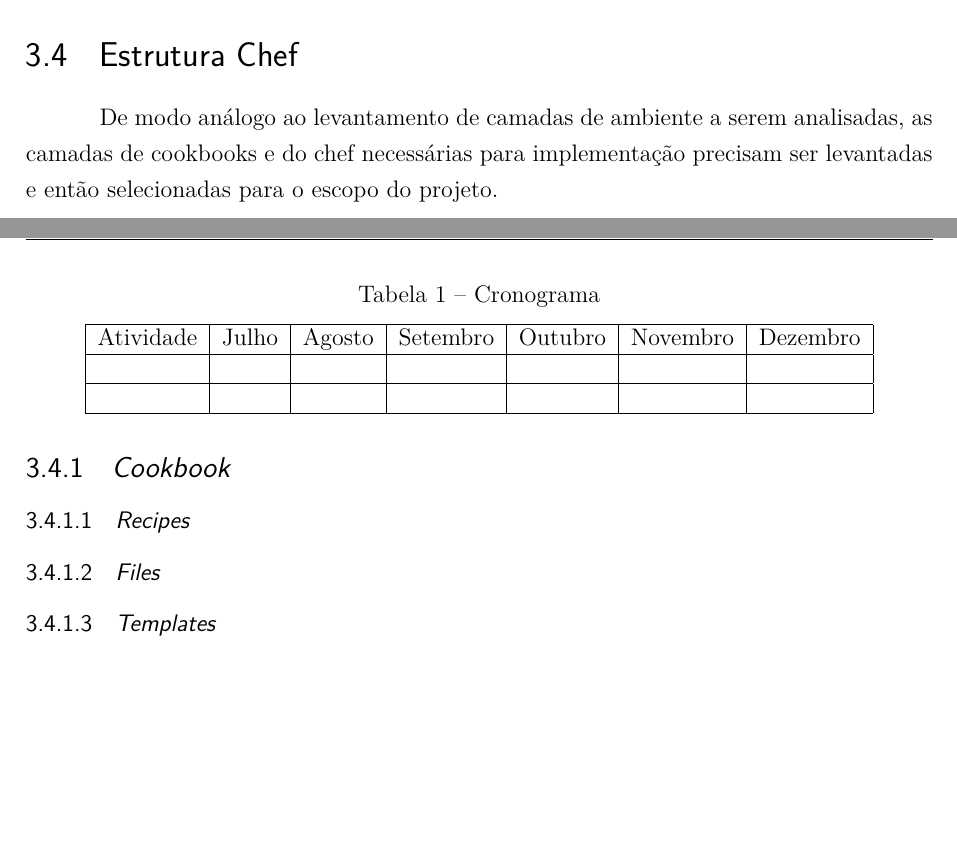
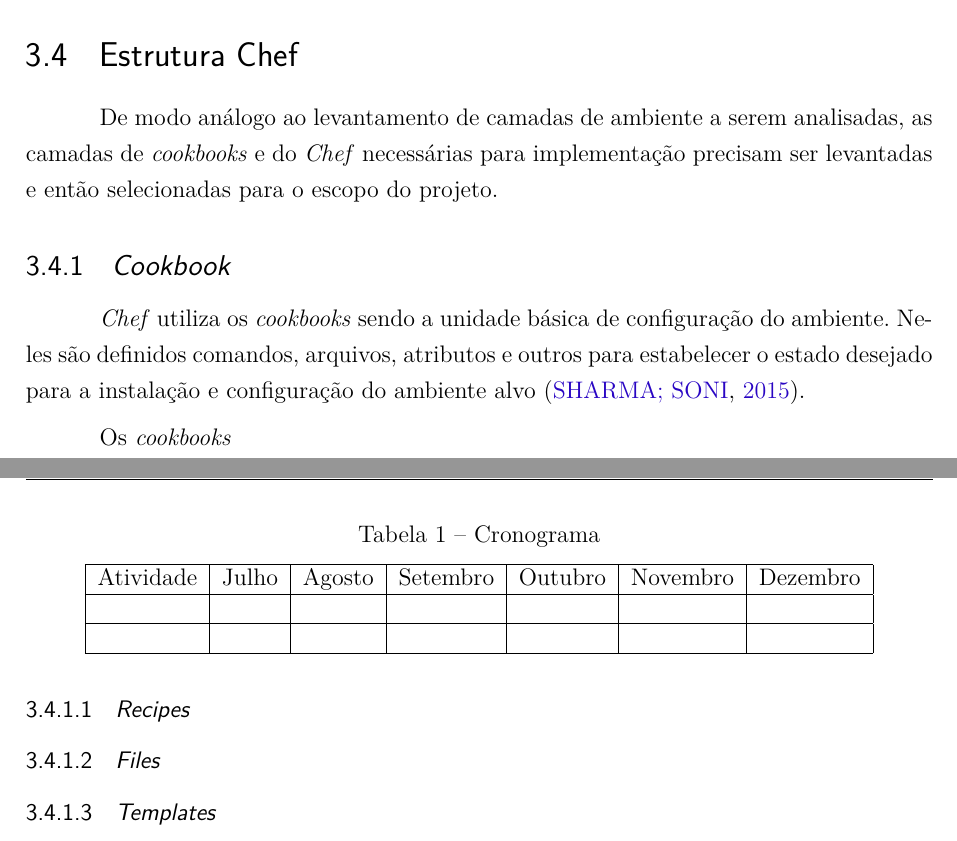
Before and after one commit to aldarionsevero/tcc, a LaTeX thesis (trabalho1.tex, which reads conteudo/metodologia/camadas-cookbook.tex): two parts of pages 13 and 14 of 17, joined at a grey line, cut so that both start at the same text, the shorter picture padded with empty space. Compiled offline with pdfLaTeX.

Commit message:
Metodologia: starting chef

```diff
--- a/conteudo/metodologia/camadas-cookbook.tex
+++ b/conteudo/metodologia/camadas-cookbook.tex
@@ -1,11 +1,20 @@
 %\section{Camadas de Cookbook e do Chef}
 \section{Estrutura Chef}
 De modo análogo ao levantamento de camadas de ambiente a serem analisadas,
-as camadas de cookbooks e do chef necessárias para implementação precisam
+as camadas de \textit{cookbooks} e do \textit{Chef} necessárias para implementação precisam
 ser levantadas e então selecionadas para o escopo do projeto.
 
 %\subsection{Levantamento de Camadas Necessárias para Implementação}
 \subsection{\textit{Cookbook}}
+
+\textit{Chef} utiliza os \textit{cookbooks} sendo a unidade básica de configuração do
+ambiente. Neles são definidos comandos, arquivos, atributos e outros
+para estabelecer o estado desejado para a instalação e configuração
+do ambiente alvo \cite{sharma:2015}.
+
+Os \textit{cookbooks}
+
+
 \subsubsection{\textit{Recipes}}
 \subsubsection{\textit{Files}}
 \subsubsection{\textit{Templates}}
```
